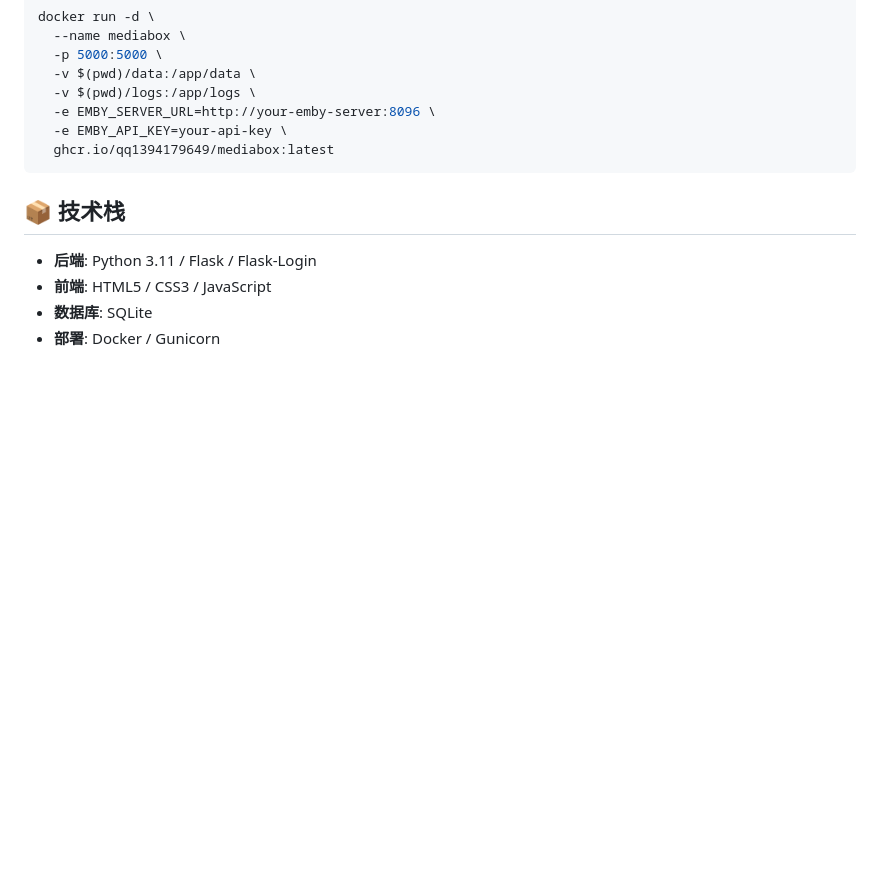
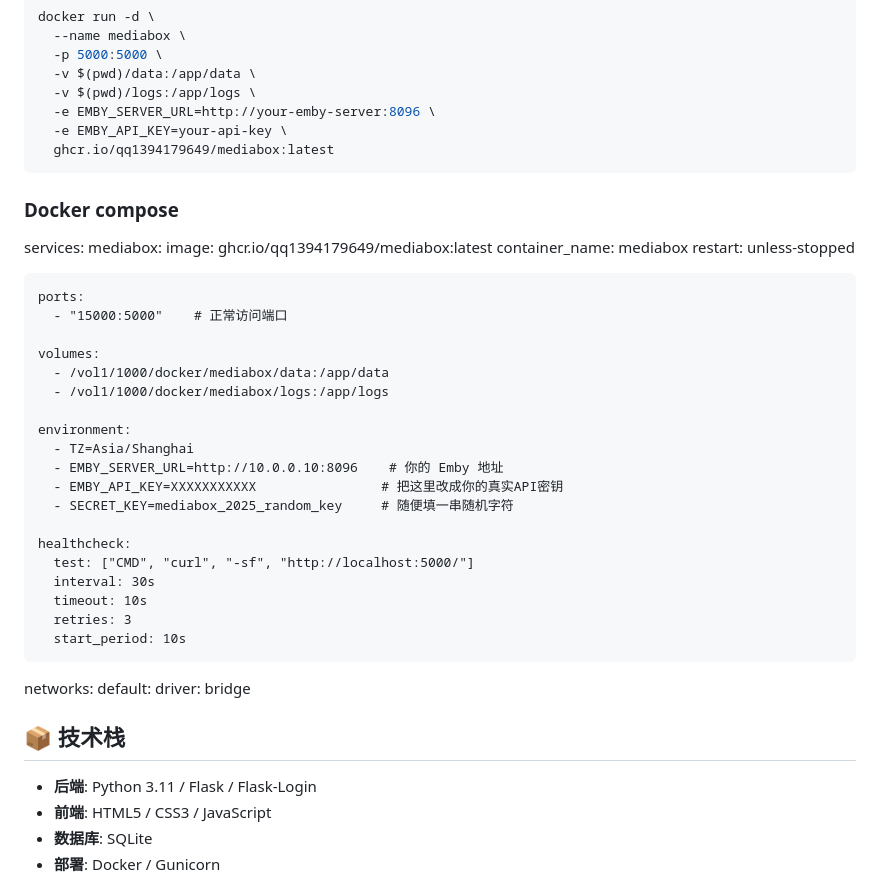
Before and after one commit to qq1394179649/mediabox, a Markdown page: README.md, the part around the change. Drawn GitHub-style; blank space fills up the shorter version.

Commit message:
Add Docker Compose setup for mediabox
Added Docker Compose configuration for mediabox service.

````diff
--- a/README.md
+++ b/README.md
@@ -84,6 +84,38 @@ docker run -d \
   ghcr.io/qq1394179649/mediabox:latest
 ```
 
+### Docker compose
+  services:
+  mediabox:
+    image: ghcr.io/qq1394179649/mediabox:latest
+    container_name: mediabox
+    restart: unless-stopped
+
+    ports:
+      - "15000:5000"    # 正常访问端口
+
+    volumes:
+      - /vol1/1000/docker/mediabox/data:/app/data
+      - /vol1/1000/docker/mediabox/logs:/app/logs
+
+    environment:
+      - TZ=Asia/Shanghai
+      - EMBY_SERVER_URL=http://10.0.0.10:8096    # 你的 Emby 地址
+      - EMBY_API_KEY=XXXXXXXXXXX                # 把这里改成你的真实API密钥
+      - SECRET_KEY=mediabox_2025_random_key     # 随便填一串随机字符
+
+    healthcheck:
+      test: ["CMD", "curl", "-sf", "http://localhost:5000/"]
+      interval: 30s
+      timeout: 10s
+      retries: 3
+      start_period: 10s
+
+networks:
+  default:
+    driver: bridge
+
+
 ## 📦 技术栈
 
 - **后端**: Python 3.11 / Flask / Flask-Login
````
